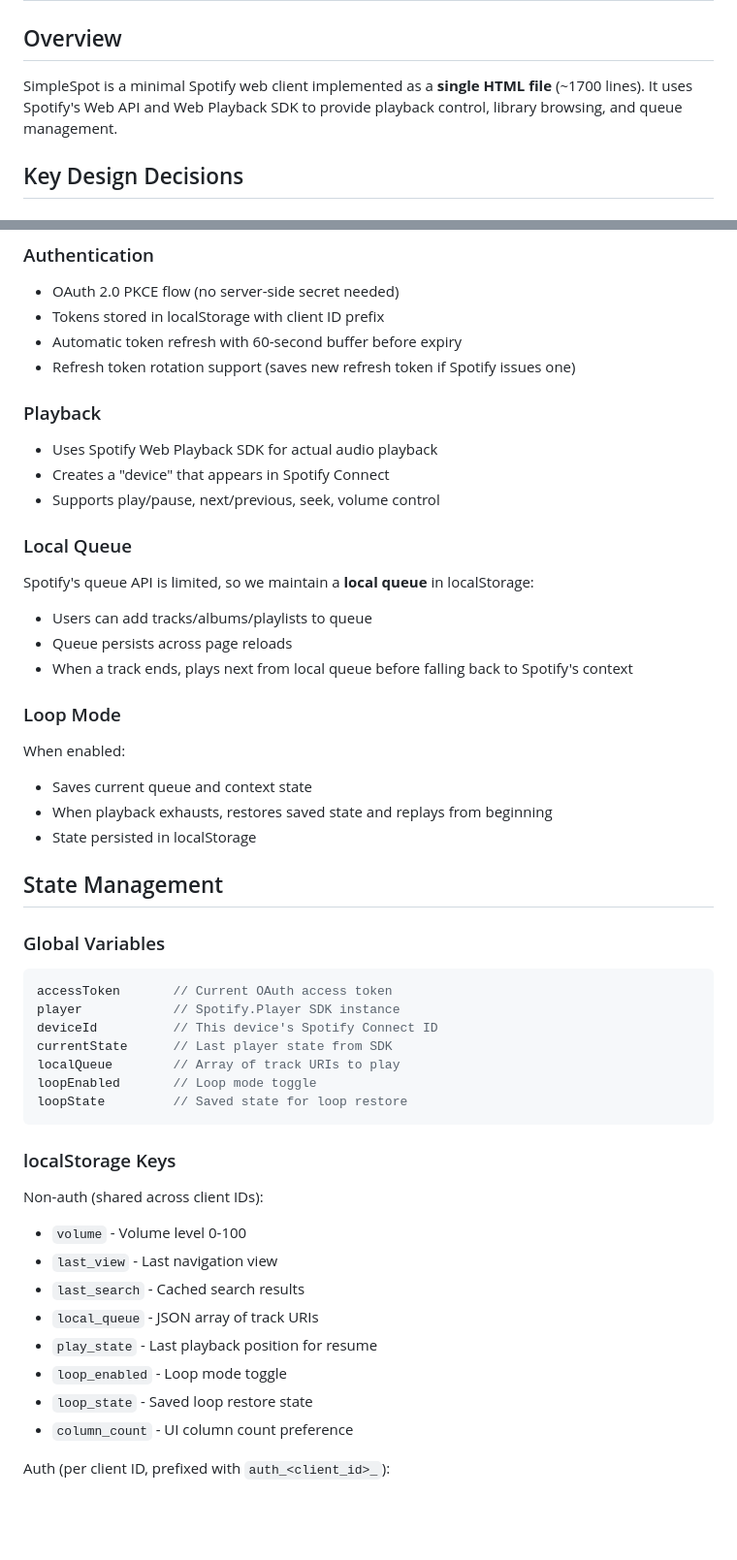
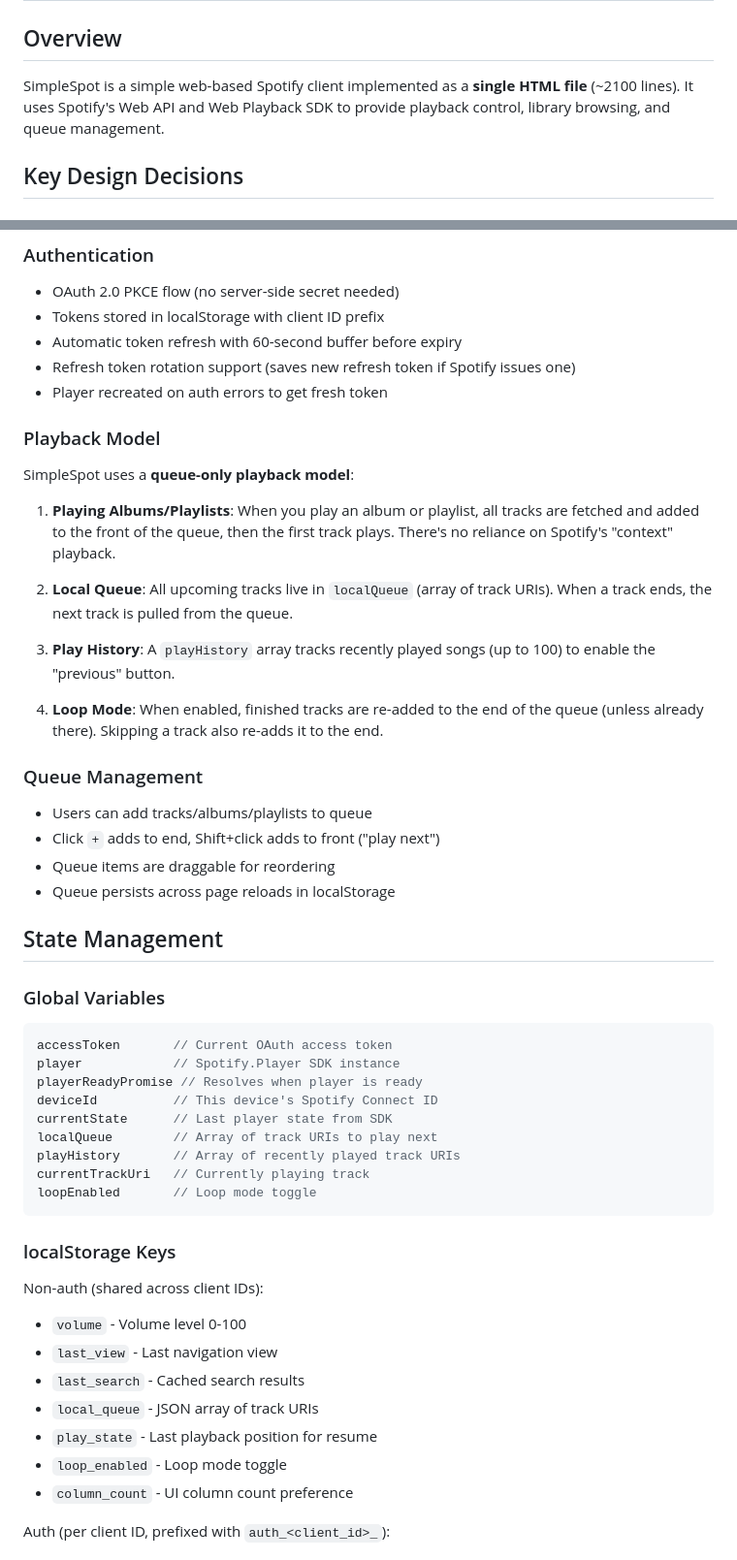
Before and after one commit to fischman/SimpleSpot, a Markdown page: ARCHITECTURE.md, 2 parts joined by grey strips. Shown at 97% size. GitHub-like rendering; blank space fills up the shorter version.

````diff
--- a/ARCHITECTURE.md
+++ b/ARCHITECTURE.md
@@ -2,7 +2,7 @@
 
 ## Overview
 
-SimpleSpot is a minimal Spotify web client implemented as a **single HTML file** (~1700 lines). It uses Spotify's Web API and Web Playback SDK to provide playback control, library browsing, and queue management.
+SimpleSpot is a simple web-based Spotify client implemented as a **single HTML file** (~2100 lines). It uses Spotify's Web API and Web Playback SDK to provide playback control, library browsing, and queue management.
 
 ## Key Design Decisions
 
@@ -26,23 +26,25 @@ Set `USE_NCSPOT = true/false` at top of script to switch. Auth tokens are namesp
 - Tokens stored in localStorage with client ID prefix
 - Automatic token refresh with 60-second buffer before expiry
 - Refresh token rotation support (saves new refresh token if Spotify issues one)
+- Player recreated on auth errors to get fresh token
 
-### Playback
-- Uses Spotify Web Playback SDK for actual audio playback
-- Creates a "device" that appears in Spotify Connect
-- Supports play/pause, next/previous, seek, volume control
+### Playback Model
 
-### Local Queue
-Spotify's queue API is limited, so we maintain a **local queue** in localStorage:
+SimpleSpot uses a **queue-only playback model**:
+
+1. **Playing Albums/Playlists**: When you play an album or playlist, all tracks are fetched and added to the front of the queue, then the first track plays. There's no reliance on Spotify's "context" playback.
+
+2. **Local Queue**: All upcoming tracks live in `localQueue` (array of track URIs). When a track ends, the next track is pulled from the queue.
+
+3. **Play History**: A `playHistory` array tracks recently played songs (up to 100) to enable the "previous" button.
+
+4. **Loop Mode**: When enabled, finished tracks are re-added to the end of the queue (unless already there). Skipping a track also re-adds it to the end.
+
+### Queue Management
 - Users can add tracks/albums/playlists to queue
-- Queue persists across page reloads
-- When a track ends, plays next from local queue before falling back to Spotify's context
-
-### Loop Mode
-When enabled:
-- Saves current queue and context state
-- When playback exhausts, restores saved state and replays from beginning
-- State persisted in localStorage
+- Click `+` adds to end, Shift+click adds to front ("play next")
+- Queue items are draggable for reordering
+- Queue persists across page reloads in localStorage
 
 ## State Management
 
@@ -50,11 +52,13 @@ When enabled:
 ```javascript
 accessToken       // Current OAuth access token
 player            // Spotify.Player SDK instance
+playerReadyPromise // Resolves when player is ready
 deviceId          // This device's Spotify Connect ID
 currentState      // Last player state from SDK
-localQueue        // Array of track URIs to play
+localQueue        // Array of track URIs to play next
+playHistory       // Array of recently played track URIs
+currentTrackUri   // Currently playing track
 loopEnabled       // Loop mode toggle
-loopState         // Saved state for loop restore
 ```
 
 ### localStorage Keys
@@ -65,7 +69,6 @@ Non-auth (shared across client IDs):
 - `local_queue` - JSON array of track URIs
 - `play_state` - Last playback position for resume
 - `loop_enabled` - Loop mode toggle
-- `loop_state` - Saved loop restore state
 - `column_count` - UI column count preference
 
 Auth (per client ID, prefixed with `auth_<client_id>_`):
````
Also changed, not shown: other parts of ARCHITECTURE.md (+47 -5 lines), AGENTS.md (+32 -1 lines).
